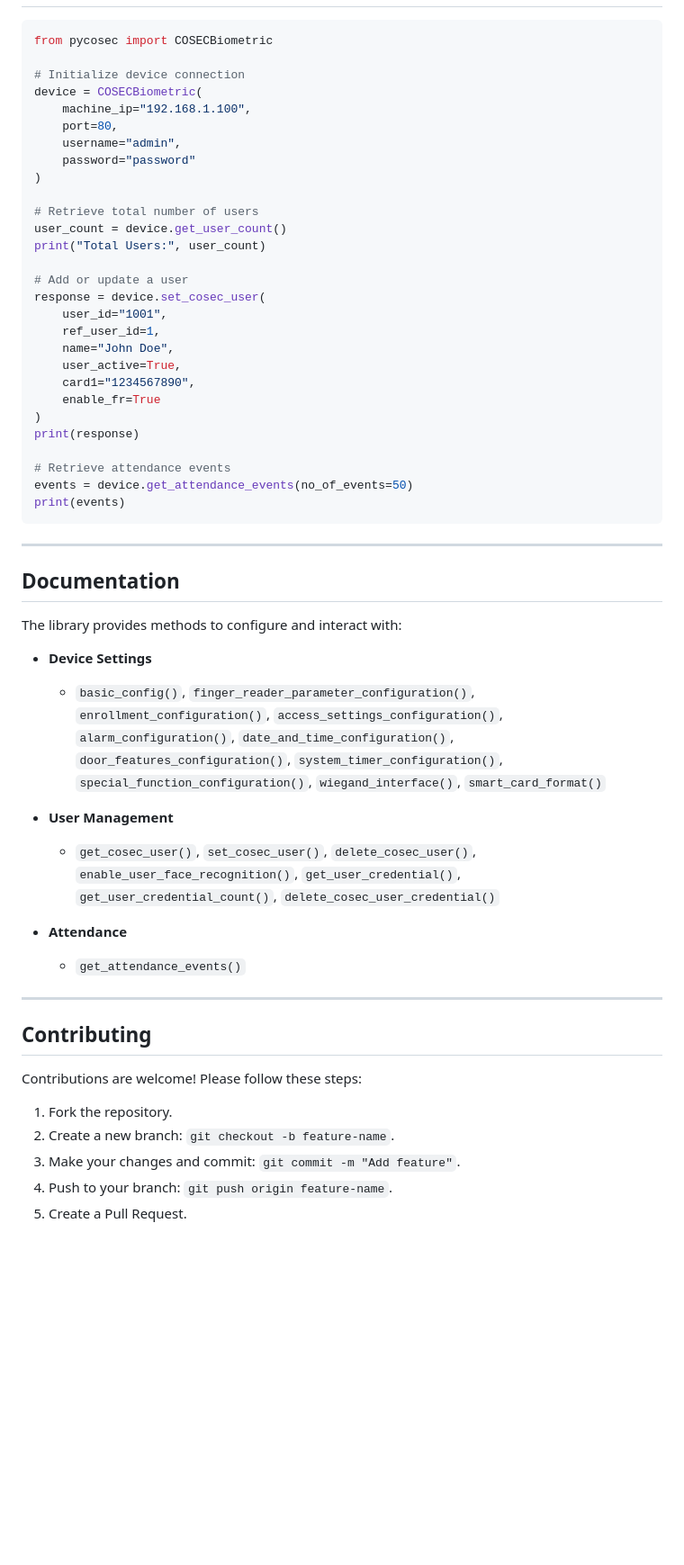
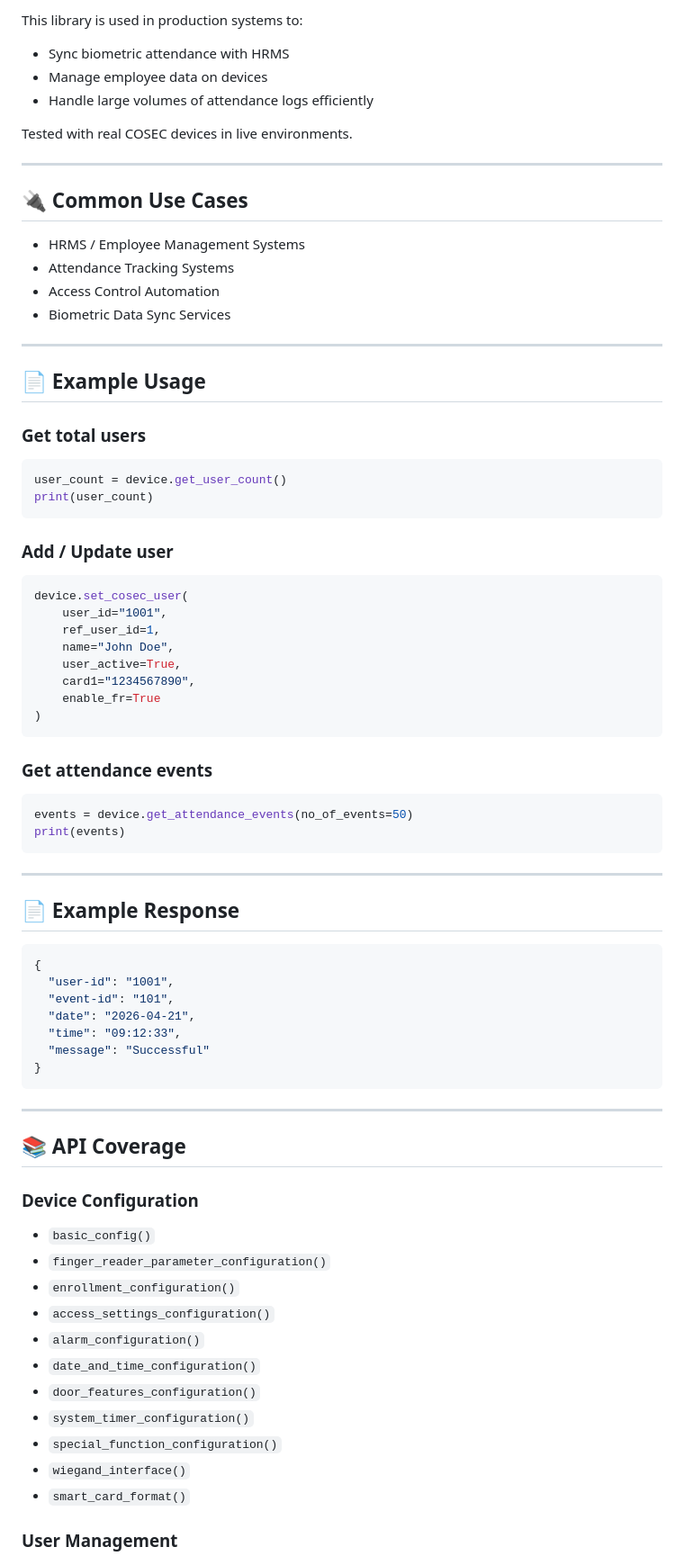
Before and after one commit to KSreethul/pycosec, a Markdown page: README.md, the part around one of its changes. Shown at 90% size. Drawn GitHub-style; blank space fills up the shorter version.

Commit message:
Rewrite README with quick start guide, real-world examples, features, and improved documentation

````diff
--- a/README.md
+++ b/README.md
@@ -48,21 +94,35 @@ pip install .
+This library is used in production systems to:
+
+* Sync biometric attendance with HRMS
+* Manage employee data on devices
+* Handle large volumes of attendance logs efficiently
+
+Tested with real COSEC devices in live environments.
+
+---
+
+## 🔌 Common Use Cases
+
+* HRMS / Employee Management Systems
+* Attendance Tracking Systems
+* Access Control Automation
+* Biometric Data Sync Services
+
+---
+
+## 📄 Example Usage
+
+### Get total users
 
 ```python
-from pycosec import COSECBiometric
+user_count = device.get_user_count()
+print(user_count)
+```
 
-# Initialize device connection
-device = COSECBiometric(
-    machine_ip="192.168.1.100",
-    port=80,
-    username="admin",
-    password="password"
-)
+### Add / Update user
 
-# Retrieve total number of users
-user_count = device.get_user_count()
-print("Total Users:", user_count)
-
-# Add or update a user
-response = device.set_cosec_user(
+```python
+device.set_cosec_user(
     user_id="1001",
     ref_user_id=1,
     name="John Doe",
@@ -70,37 +130,46 @@ response = device.set_cosec_user(
     card1="1234567890",
     enable_fr=True
 )
-print(response)
+```
 
-# Retrieve attendance events
+### Get attendance events
+
+```python
 events = device.get_attendance_events(no_of_events=50)
 print(events)
 ```
 
 ---
 
-## Documentation
+## 📄 Example Response
 
-The library provides methods to configure and interact with:
-
-* **Device Settings**
-
-  * `basic_config()`, `finger_reader_parameter_configuration()`, `enrollment_configuration()`, `access_settings_configuration()`, `alarm_configuration()`, `date_and_time_configuration()`, `door_features_configuration()`, `system_timer_configuration()`, `special_function_configuration()`, `wiegand_interface()`, `smart_card_format()`
-* **User Management**
-
-  * `get_cosec_user()`, `set_cosec_user()`, `delete_cosec_user()`, `enable_user_face_recognition()`, `get_user_credential()`, `get_user_credential_count()`, `delete_cosec_user_credential()`
-* **Attendance**
-
-  * `get_attendance_events()`
+```json
+{
+  "user-id": "1001",
+  "event-id": "101",
+  "date": "2026-04-21",
+  "time": "09:12:33",
+  "message": "Successful"
+}
+```
 
 ---
 
-## Contributing
+## 📚 API Coverage
 
-Contributions are welcome! Please follow these steps:
+### Device Configuration
 
-1. Fork the repository.
-2. Create a new branch: `git checkout -b feature-name`.
-3. Make your changes and commit: `git commit -m "Add feature"`.
-4. Push to your branch: `git push origin feature-name`.
-5. Create a Pull Request.
+* `basic_config()`
+* `finger_reader_parameter_configuration()`
+* `enrollment_configuration()`
+* `access_settings_configuration()`
+* `alarm_configuration()`
+* `date_and_time_configuration()`
+* `door_features_configuration()`
+* `system_timer_configuration()`
+* `special_function_configuration()`
+* `wiegand_interface()`
+* `smart_card_format()`
+
+### User Management
+
````
Also changed, not shown: other parts of README.md (+133 -25 lines).
